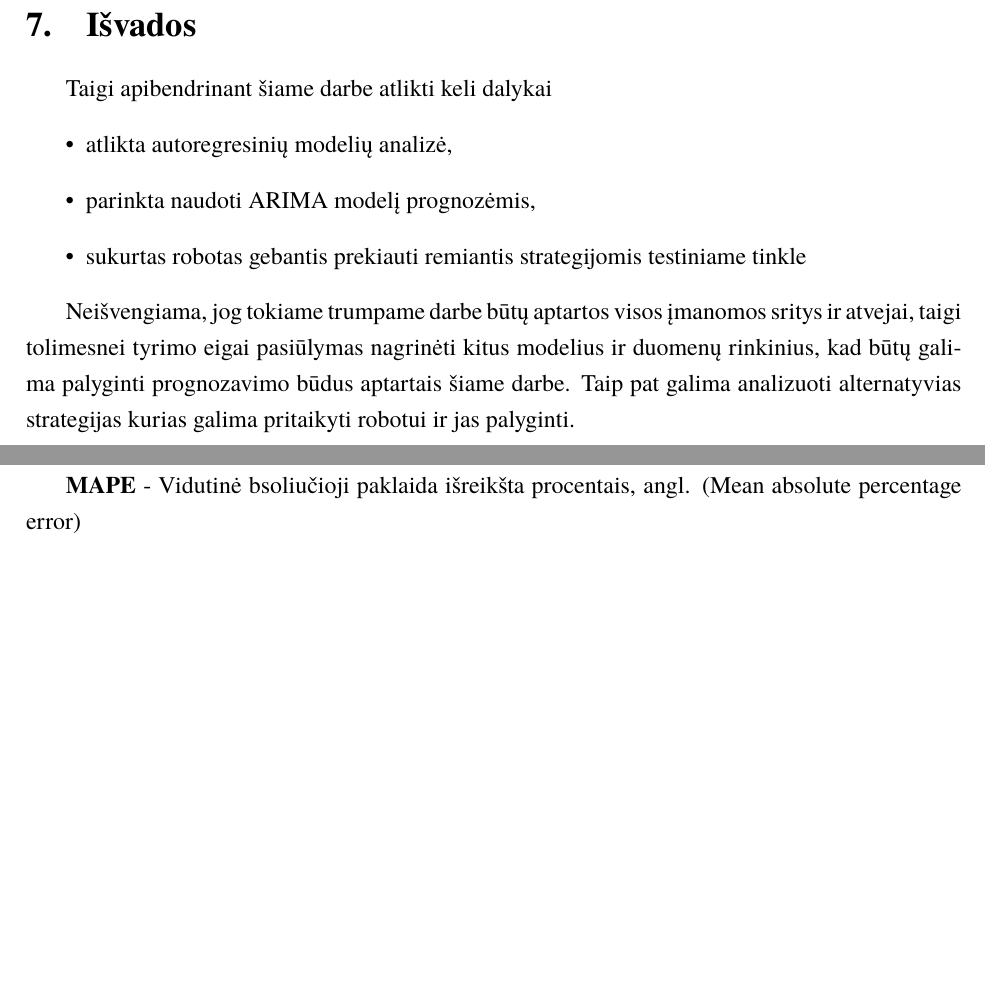
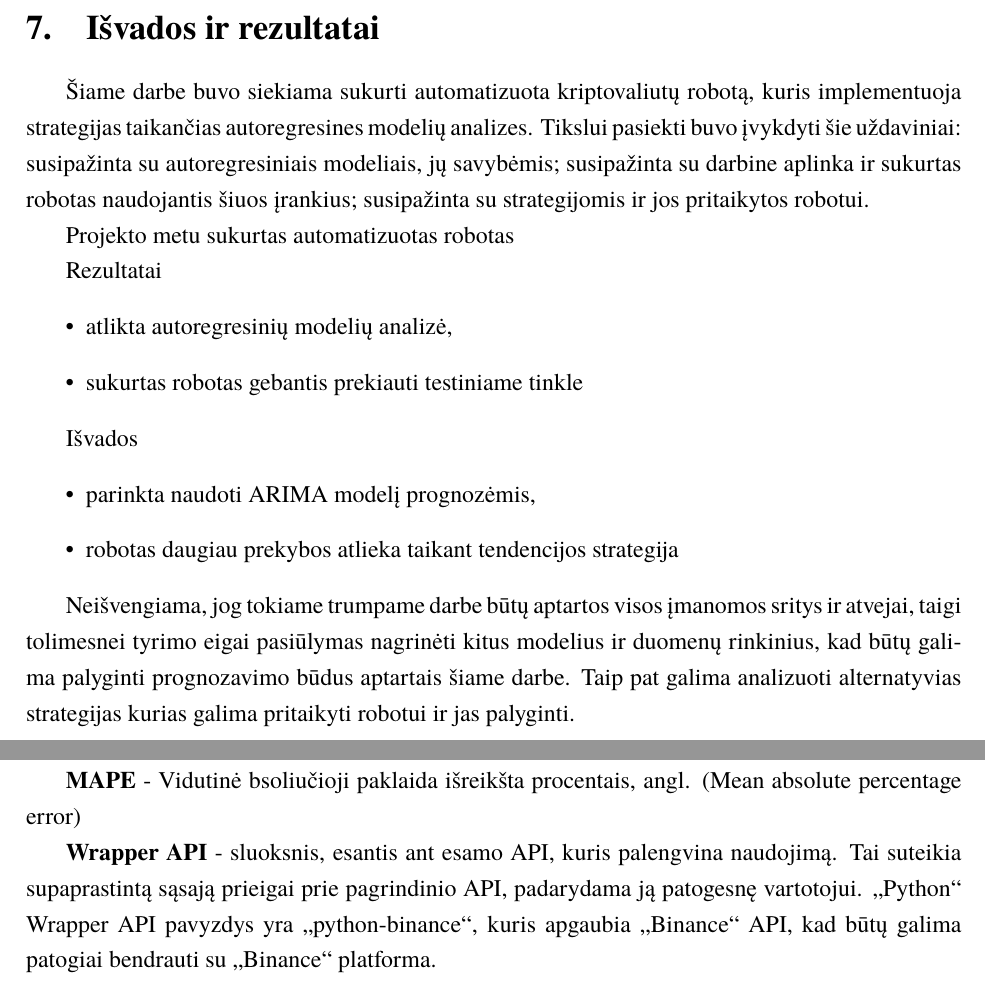
Before and after one commit to borada-bit/kursinis-projektas, a LaTeX document (kursinis.tex): two parts of pages 30 and 31 of 33 before the commit and two parts of pages 29 and 30 of 32 after it, joined at a grey line, cut at the place of the change, the shorter picture padded with empty space. Compiled offline with XeLaTeX; a missing font is replaced by an installed copy or a similar font.

Commit message:
upd: cleanup KD part

```diff
--- a/kursinis.tex
+++ b/kursinis.tex
@@ -882,12 +881,24 @@ tokioje aplinkoje.
 
 % Išvadose ir pasiūlymuose, nekartojant atskirų dalių apibendrinimų,
 % suformuluojamos svarbiausios darbo išvados, rekomendacijos bei pasiūlymai.
-\section{Išvados}
-Taigi apibendrinant šiame darbe atlikti keli dalykai
+\section{Išvados ir rezultatai}
+
+Šiame darbe buvo siekiama sukurti automatizuota kriptovaliutų robotą, kuris implementuoja strategijas taikančias autoregresines modelių analizes.
+Tikslui pasiekti buvo įvykdyti šie uždaviniai: susipažinta su autoregresiniais modeliais, jų savybėmis; susipažinta su darbine aplinka ir sukurtas
+robotas naudojantis šiuos įrankius; susipažinta su strategijomis ir jos pritaikytos robotui.
+
+Projekto metu sukurtas automatizuotas robotas
+
+Rezultatai
 \begin{itemize}
   \item atlikta autoregresinių modelių analizė,
+  \item sukurtas robotas gebantis prekiauti testiniame tinkle
+\end{itemize}
+
+Išvados
+\begin{itemize}
   \item parinkta naudoti ARIMA modelį prognozėmis,
-  \item sukurtas robotas gebantis prekiauti remiantis strategijomis testiniame tinkle
+  \item robotas daugiau prekybos atlieka taikant tendencijos strategija
 \end{itemize}
 
 Neišvengiama, jog tokiame trumpame darbe būtų aptartos visos įmanomos sritys ir atvejai, taigi tolimesnei tyrimo eigai pasiūlymas nagrinėti kitus modelius
@@ -926,6 +937,8 @@ prekybos rinką ją konvertuoją i panašių token valiuta kaip BUSD(us -regulat
 
 \textbf{MAPE} - Vidutinė  bsoliučioji paklaida išreikšta procentais, angl. (Mean absolute percentage error)
 
+\textbf{Wrapper API} - sluoksnis, esantis ant esamo API, kuris palengvina naudojimą. Tai suteikia supaprastintą sąsają prieigai prie pagrindinio API, padarydama ją patogesnę vartotojui. „Python“ Wrapper API pavyzdys yra „python-binance“, kuris apgaubia „Binance“ API, kad būtų galima patogiai bendrauti su „Binance“ platforma.
+
 \printbibliography[heading=bibintoc] % Aprašomi literatūros šaltiniai
 
 \appendix  % Priedai
```
Also changed, not shown: bibliografija.bib (+8 -0 lines), kursinis.tex (17 more changed lines). Lines whose indentation alone changed are shown as unchanged.
